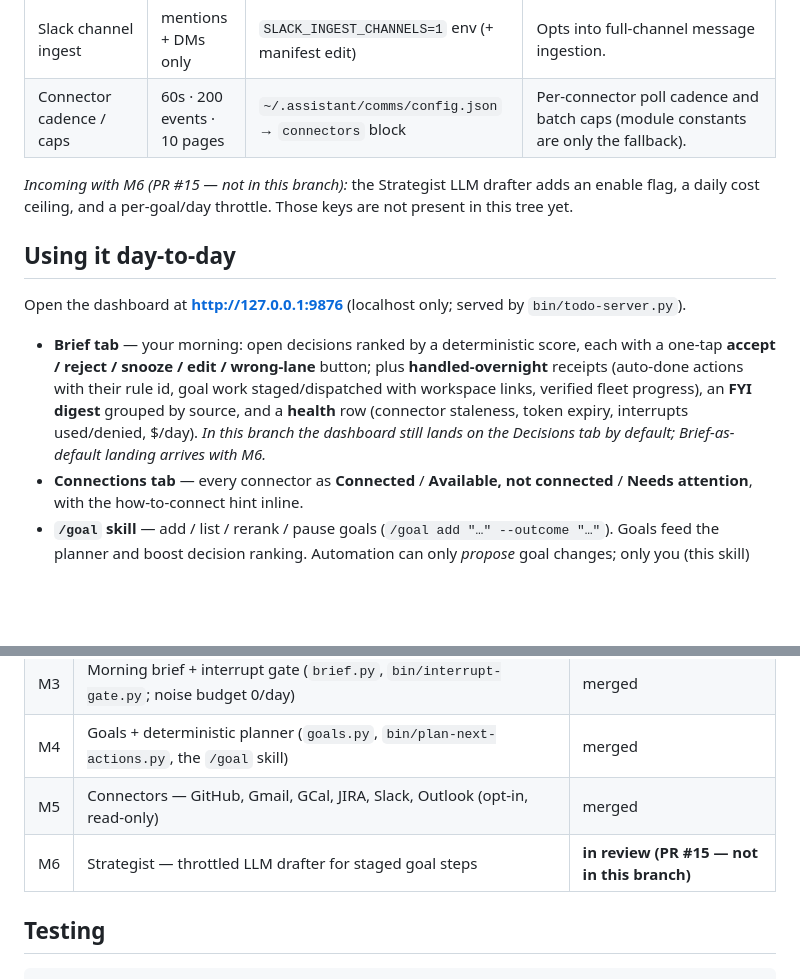
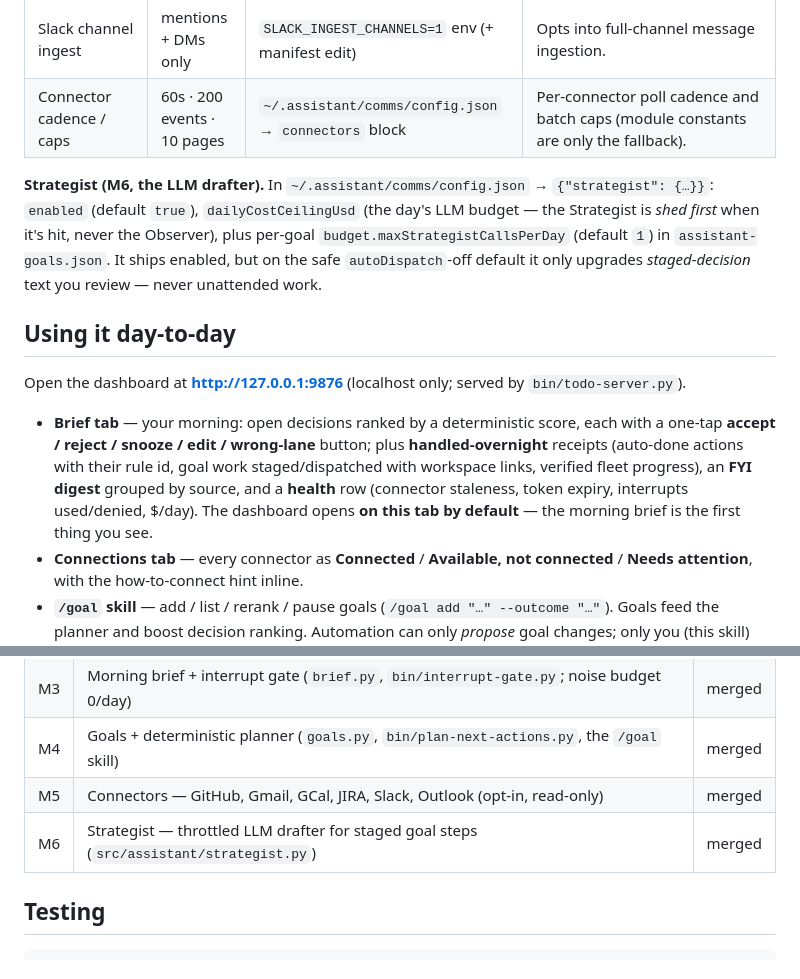
Before and after one commit to elitecoder/assistant, a Markdown page: README.md, 2 parts joined by grey strips. GitHub-like rendering; blank space fills up the shorter version.

Commit message:
docs(readme): flip M6 to live now that PR #15 merged
Rebased onto main@7b4eed9 (M6 merged). Strategist config knobs documented
as live (enabled / dailyCostCeilingUsd / maxStrategistCallsPerDay); Brief is
now noted as the default dashboard tab; milestone map M6 → merged.

Co-Authored-By: Claude Fable 5 <noreply@anthropic.com>

```diff
--- a/README.md
+++ b/README.md
@@ -173,13 +173,13 @@ Default ingestion is **@-mentions + DMs only**. For full channel/group message i
 | Slack channel ingest | mentions + DMs only | `SLACK_INGEST_CHANNELS=1` env (+ manifest edit) | Opts into full-channel message ingestion. |
 | Connector cadence / caps | 60s · 200 events · 10 pages | `~/.assistant/comms/config.json` → `connectors` block | Per-connector poll cadence and batch caps (module constants are only the fallback). |
 
-*Incoming with M6 (PR #15 — not in this branch):* the Strategist LLM drafter adds an enable flag, a daily cost ceiling, and a per-goal/day throttle. Those keys are not present in this tree yet.
+**Strategist (M6, the LLM drafter).** In `~/.assistant/comms/config.json` → `{"strategist": {…}}`: `enabled` (default `true`), `dailyCostCeilingUsd` (the day's LLM budget — the Strategist is *shed first* when it's hit, never the Observer), plus per-goal `budget.maxStrategistCallsPerDay` (default `1`) in `assistant-goals.json`. It ships enabled, but on the safe `autoDispatch`-off default it only upgrades *staged-decision* text you review — never unattended work.
 
 ## Using it day-to-day
 
 Open the dashboard at **http://127.0.0.1:9876** (localhost only; served by `bin/todo-server.py`).
 
-- **Brief tab** — your morning: open decisions ranked by a deterministic score, each with a one-tap **accept / reject / snooze / edit / wrong-lane** button; plus **handled-overnight** receipts (auto-done actions with their rule id, goal work staged/dispatched with workspace links, verified fleet progress), an **FYI digest** grouped by source, and a **health** row (connector staleness, token expiry, interrupts used/denied, $/day). *In this branch the dashboard still lands on the Decisions tab by default; Brief-as-default landing arrives with M6.*
+- **Brief tab** — your morning: open decisions ranked by a deterministic score, each with a one-tap **accept / reject / snooze / edit / wrong-lane** button; plus **handled-overnight** receipts (auto-done actions with their rule id, goal work staged/dispatched with workspace links, verified fleet progress), an **FYI digest** grouped by source, and a **health** row (connector staleness, token expiry, interrupts used/denied, $/day). The dashboard opens **on this tab by default** — the morning brief is the first thing you see.
 - **Connections tab** — every connector as **Connected** / **Available, not connected** / **Needs attention**, with the how-to-connect hint inline.
 - **`/goal` skill** — add / list / rerank / pause goals (`/goal add "…" --outcome "…"`). Goals feed the planner and boost decision ranking. Automation can only *propose* goal changes; only you (this skill) edit the store in place.
 - **One-tap accept** on a decision routes through the todo-server, executes the recommended action class (draft-only for any external send in this tree), and ledgers the transition. Reject / snooze do the same.
@@ -238,7 +238,7 @@ These are structural, not just conventions — violating them will cause real pr
 | M3 | Morning brief + interrupt gate (`brief.py`, `bin/interrupt-gate.py`; noise budget 0/day) | merged |
 | M4 | Goals + deterministic planner (`goals.py`, `bin/plan-next-actions.py`, the `/goal` skill) | merged |
 | M5 | Connectors — GitHub, Gmail, GCal, JIRA, Slack, Outlook (opt-in, read-only) | merged |
-| M6 | Strategist — throttled LLM drafter for staged goal steps | **in review (PR #15 — not in this branch)** |
+| M6 | Strategist — throttled LLM drafter for staged goal steps (`src/assistant/strategist.py`) | merged |
 
 ## Testing
 
```
